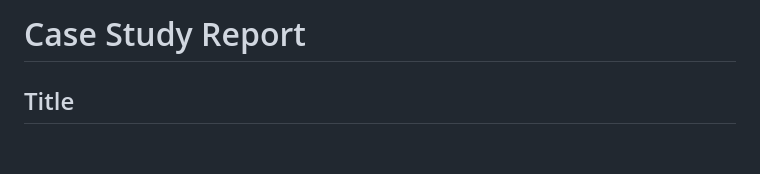
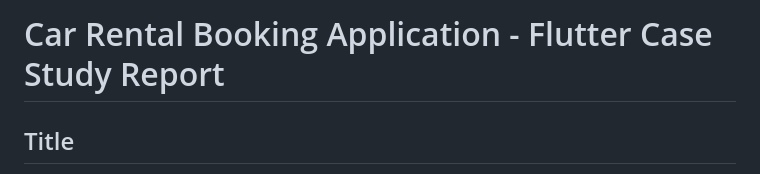
Before and after one commit to ashlinleee/Car_Rental_Flutter, a Markdown page: README.md, the part around the change. Rendered like a GitHub page; blank space fills up the shorter version.

Commit message:
Update project title in README

```diff
--- a/README.md
+++ b/README.md
@@ -1,4 +1,4 @@
-# Case Study Report
+# Car Rental Booking Application - Flutter Case Study Report
 
 ## Title
 
```
